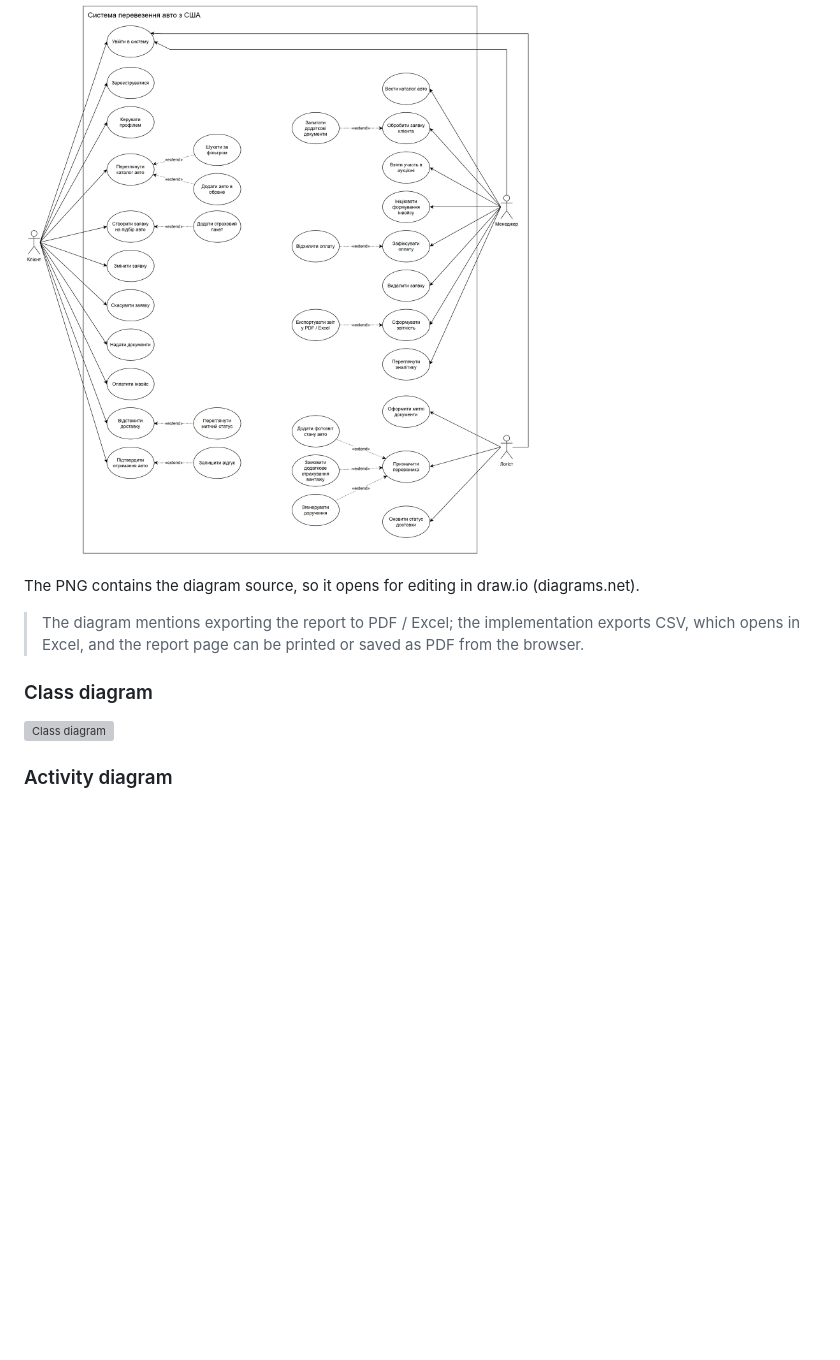
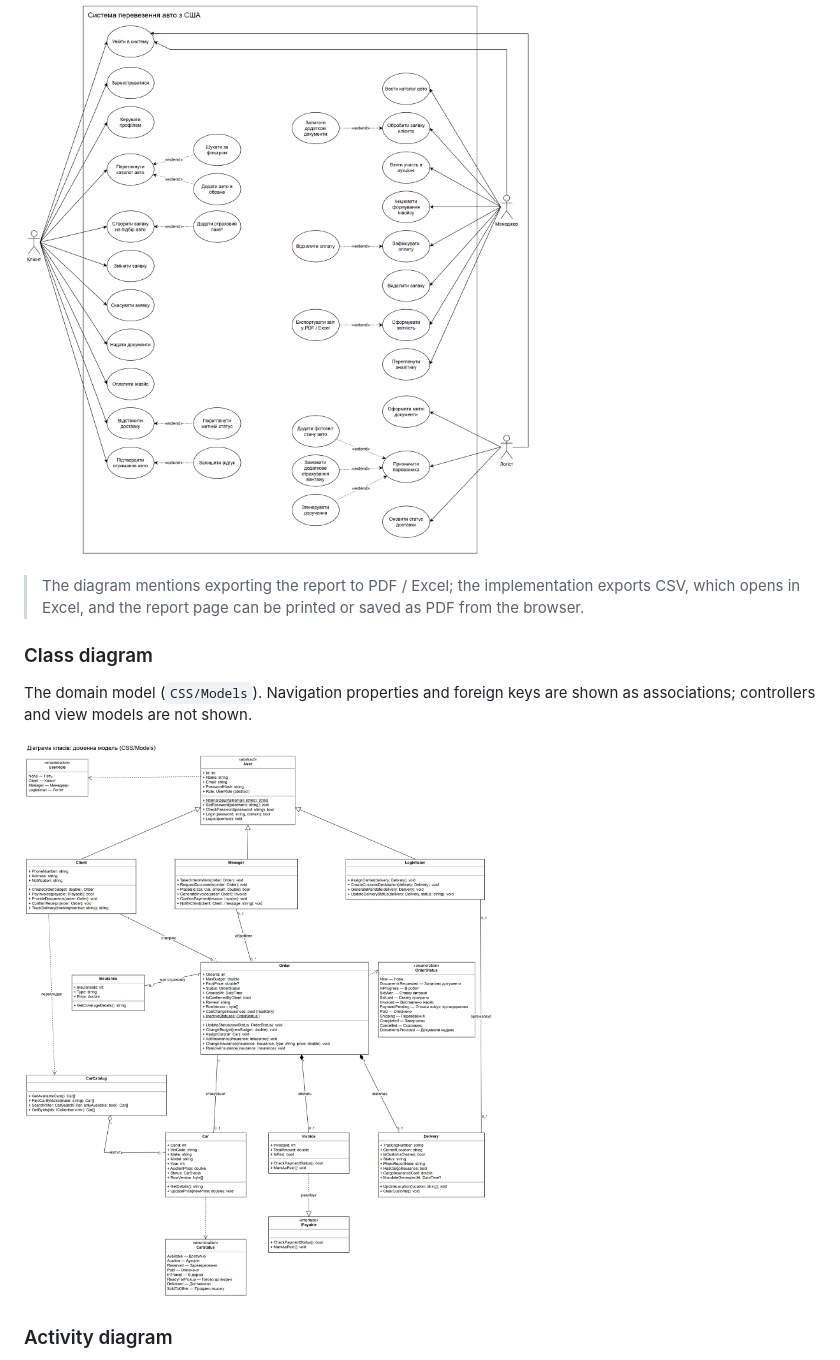
Before and after one commit to timstt/car-shipping-system, a Markdown page: README.md, the part around one of its changes. Drawn GitHub-style; pictures changed too: docs/diagrams/OOP3.drawio.png (added); blank space fills up the shorter version; grey boxes are pictures that could not be loaded.

```diff
--- a/README.md
+++ b/README.md
@@ -166,13 +172,13 @@ The code follows the UML diagrams in `docs/diagrams`.
 
 ![Use case diagram](docs/diagrams/OOPfirst.drawio.png)
 
-The PNG contains the diagram source, so it opens for editing in draw.io (diagrams.net).
-
 > The diagram mentions exporting the report to PDF / Excel; the implementation exports CSV, which opens in Excel, and the report page can be printed or saved as PDF from the browser.
 
 ### Class diagram
 
-![Class diagram](docs/diagrams/OOP3.webp)
+The domain model (`CSS/Models`). Navigation properties and foreign keys are shown as associations; controllers and view models are not shown.
+
+![Class diagram](docs/diagrams/OOP3.drawio.png)
 
 ### Activity diagram
 
```
Also changed, not shown: other parts of README.md (+11 -3 lines), docs/diagrams/OOP4.drawio.png (added), docs/diagrams/statediagram.drawio.png (added), 3 other files.
